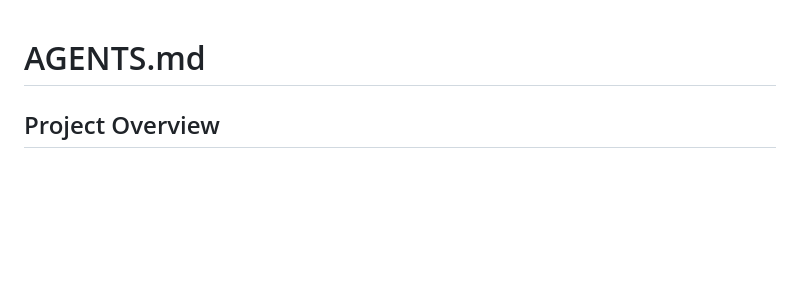
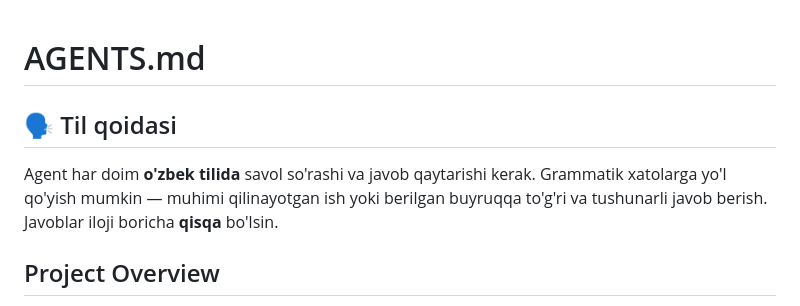
Before and after one commit to azizullosobirjonov2016-pixel/accounting-app, a Markdown page: AGENTS.md, the part around the change. GitHub-like rendering; blank space fills up the shorter version.

```diff
--- a/AGENTS.md
+++ b/AGENTS.md
@@ -1,4 +1,8 @@
 # AGENTS.md
+
+## 🗣️ Til qoidasi
+
+Agent har doim **o'zbek tilida** savol so'rashi va javob qaytarishi kerak. Grammatik xatolarga yo'l qo'yish mumkin — muhimi qilinayotgan ish yoki berilgan buyruqqa to'g'ri va tushunarli javob berish. Javoblar iloji boricha **qisqa** bo'lsin.
 
 ## Project Overview
 
```
Also changed, not shown: CLAUDE.md (+4 -0 lines).
